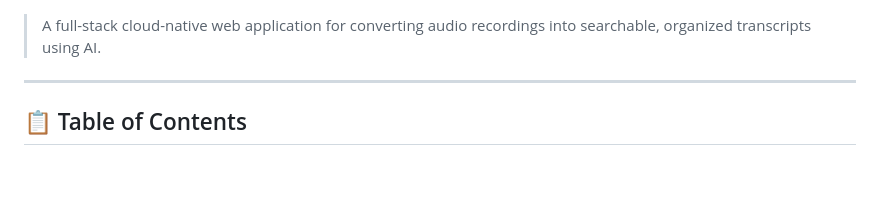
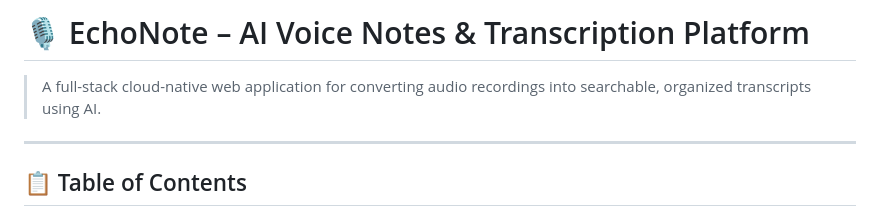
Before and after one commit to ariyonax/EchoNote, a Markdown page: README.md, the part around the change. GitHub-like rendering; blank space fills up the shorter version.

```diff
--- a/README.md
+++ b/README.md
@@ -1,4 +1,4 @@
-
+# 🎙️ EchoNote – AI Voice Notes & Transcription Platform
 
 > A full-stack cloud-native web application for converting audio recordings into searchable, organized transcripts using AI.
 
```
